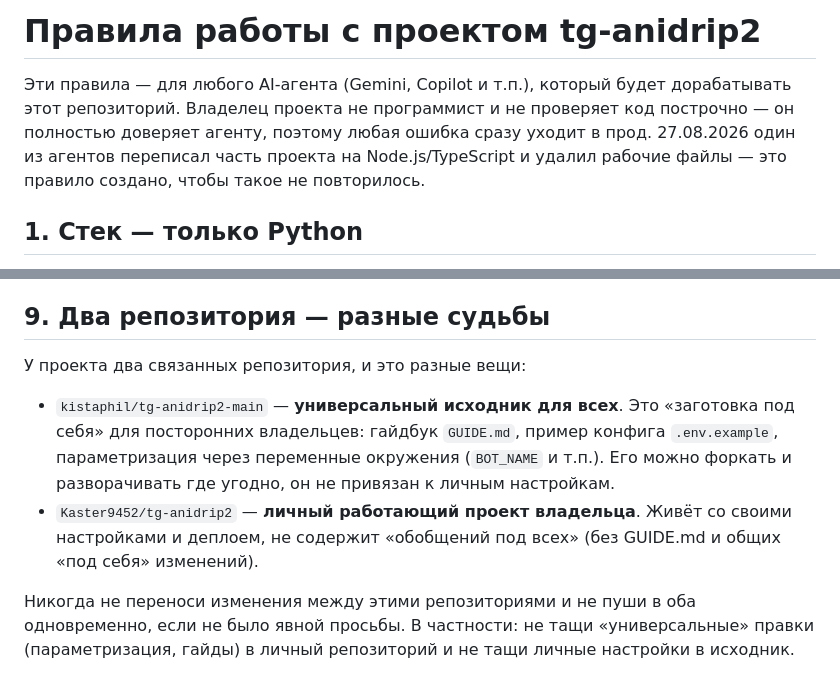
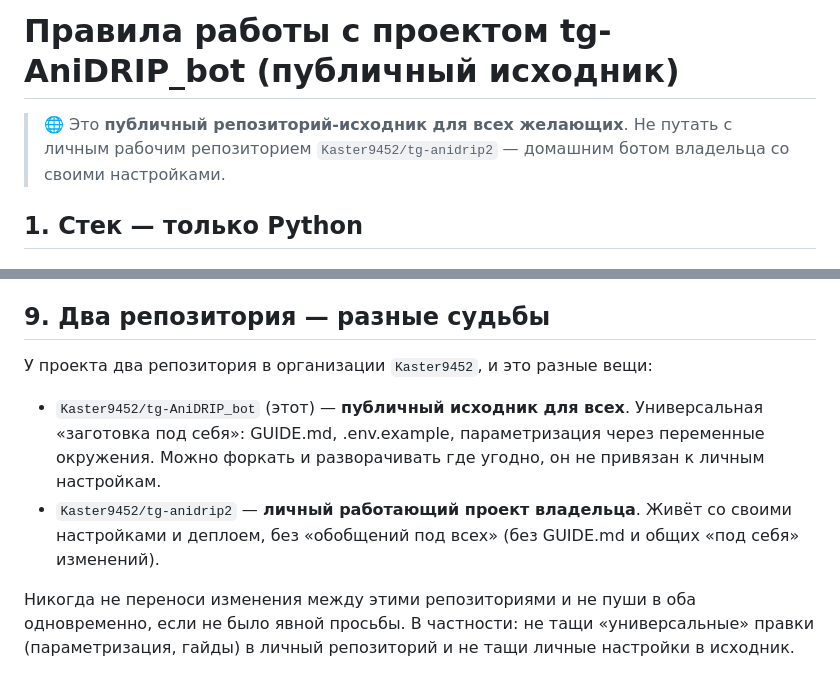
Before and after one commit to Kaster9452/tg-AniDRIP_bot, a Markdown page: AGENTS.md, 2 parts joined by grey strips. Rendered like a GitHub page.

Commit message:
Обновление AGENTS.md: исправлены названия репозиториев на Kaster9452, описан публичный статус

```diff
--- a/AGENTS.md
+++ b/AGENTS.md
@@ -1,11 +1,8 @@
-# Правила работы с проектом tg-anidrip2
+# Правила работы с проектом tg-AniDRIP_bot (публичный исходник)
 
-Эти правила — для любого AI-агента (Gemini, Copilot и т.п.), который будет
-дорабатывать этот репозиторий. Владелец проекта не программист и не
-проверяет код построчно — он полностью доверяет агенту, поэтому любая
-ошибка сразу уходит в прод. 27.08.2026 один из агентов переписал часть
-проекта на Node.js/TypeScript и удалил рабочие файлы — это правило создано,
-чтобы такое не повторилось.
+> 🌐 Это **публичный репозиторий-исходник для всех желающих**. Не путать
+> с личным рабочим репозиторием `Kaster9452/tg-anidrip2` — домашним ботом
+> владельца со своими настройками.
 
 ## 1. Стек — только Python
 
@@ -64,16 +61,15 @@ Start Command и т.п.), если задача явно не про депло
 
 ## 9. Два репозитория — разные судьбы
 
-У проекта два связанных репозитория, и это разные вещи:
+У проекта два репозитория в организации `Kaster9452`, и это разные вещи:
 
-- `kistaphil/tg-anidrip2-main` — **универсальный исходник для всех**. Это
-  «заготовка под себя» для посторонних владельцев: гайдбук `GUIDE.md`,
-  пример конфига `.env.example`, параметризация через переменные
-  окружения (`BOT_NAME` и т.п.). Его можно форкать и разворачивать где
-  угодно, он не привязан к личным настройкам.
+- `Kaster9452/tg-AniDRIP_bot` (этот) — **публичный исходник для всех**.
+  Универсальная «заготовка под себя»: GUIDE.md, .env.example,
+  параметризация через переменные окружения. Можно форкать и
+  разворачивать где угодно, он не привязан к личным настройкам.
 - `Kaster9452/tg-anidrip2` — **личный работающий проект владельца**. Живёт
-  со своими настройками и деплоем, не содержит «обобщений под всех»
-  (без GUIDE.md и общих «под себя» изменений).
+  со своими настройками и деплоем, без «обобщений под всех» (без GUIDE.md
+  и общих «под себя» изменений).
 
 Никогда не переноси изменения между этими репозиториями и не пуши в оба
 одновременно, если не было явной просьбы. В частности: не тащи
```
